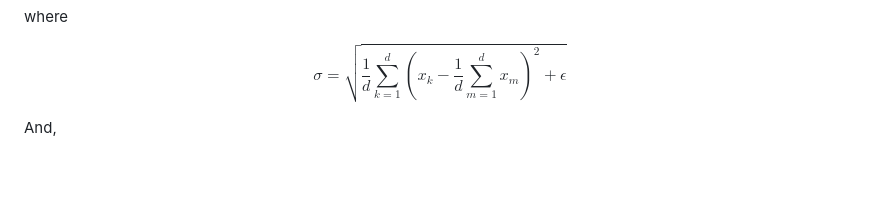
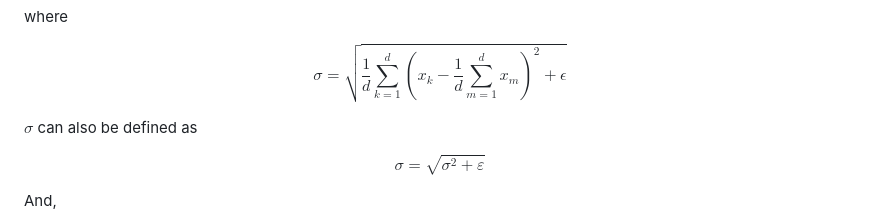
Before and after one commit to Aavash232311/Attention.cpp-, a Markdown page: src/unit_note/flashback.md, the part around the change. GitHub-like rendering; blank space fills up the shorter version.

Commit message:
Added: upaded def of std dev in the docs

```diff
--- a/src/unit_note/flashback.md
+++ b/src/unit_note/flashback.md
@@ -568,6 +568,9 @@ where
 
 $$\sigma = \sqrt{\frac{1}{d}\sum_{k=1}^{d}\left(x_k - \frac{1}{d}\sum_{m=1}^{d}x_m\right)^2 + \epsilon}$$
 
+$\sigma$ can also be defined as
+
+$$\sigma = \sqrt{\sigma^2 + \varepsilon} $$
 
 And,
 $$\sigma^2 = \frac{1}{d}\sum_{k=1}^{d}\left(x_k - \frac{1}{d}\sum_{m=1}^{d}x_m\right)^2
```
